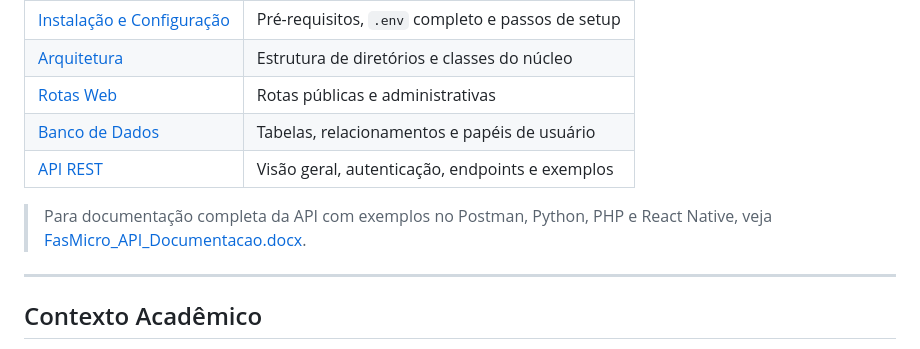
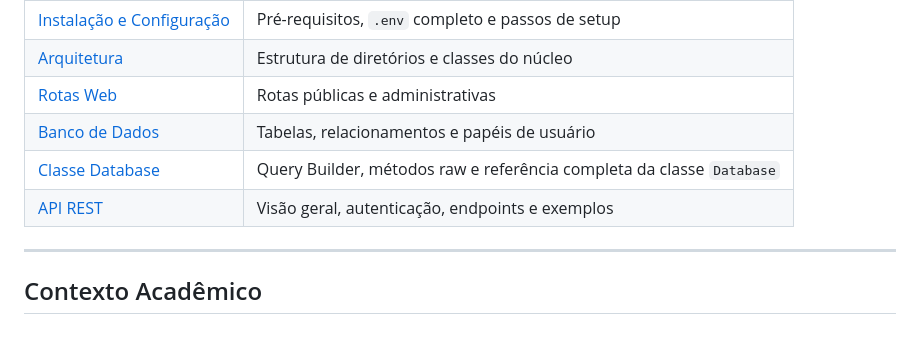
Before and after one commit to aldecirfonseca/fasmicro, a Markdown page: README.md, the part around the change. Drawn GitHub-style.

Commit message:
atualização do readme

```diff
--- a/README.md
+++ b/README.md
@@ -66,10 +66,8 @@ Consulte a pasta **[docs/](docs/)** para documentação detalhada:
 | [Arquitetura](docs/architecture.md) | Estrutura de diretórios e classes do núcleo |
 | [Rotas Web](docs/routes.md) | Rotas públicas e administrativas |
 | [Banco de Dados](docs/database.md) | Tabelas, relacionamentos e papéis de usuário |
+| [Classe Database](docs/database-class.md) | Query Builder, métodos raw e referência completa da classe `Database` |
 | [API REST](docs/api/overview.md) | Visão geral, autenticação, endpoints e exemplos |
-
-> Para documentação completa da API com exemplos no Postman, Python, PHP e React Native, veja [FasMicro_API_Documentacao.docx](FasMicro_API_Documentacao.docx).
-
 ---
 
 ## Contexto Acadêmico
```
